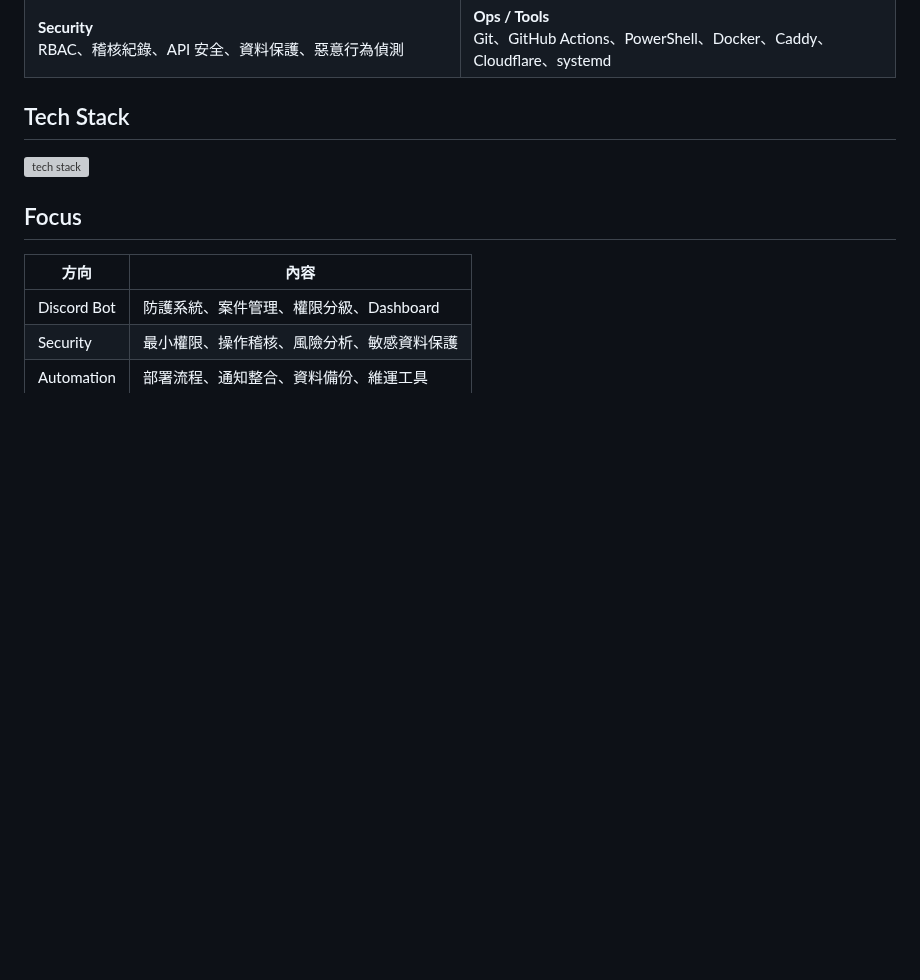
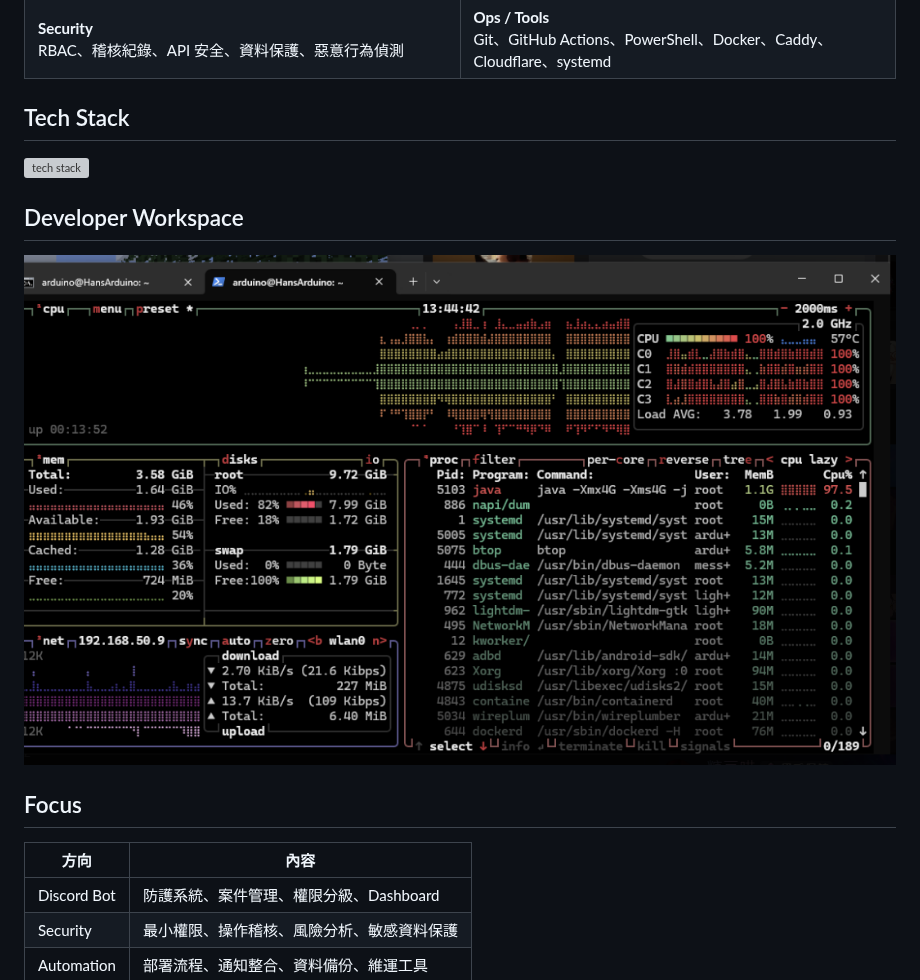
Before and after one commit to jimmy-com-GG/jimmy-com-GG, a Markdown page: README.md, the part around the change. GitHub-like rendering; pictures changed too: assets/developer-workspace.png (added); blank space fills up the shorter version; grey boxes are pictures that could not be loaded.

Commit message:
Add developer workspace section

```diff
--- a/README.md
+++ b/README.md
@@ -43,6 +43,12 @@
   <img src="https://skillicons.dev/icons?i=html,css,js,php,mysql,c,cs,py,redis,git,githubactions,powershell,vscode,github,cloudflare,docker,discord&perline=9" alt="tech stack" />
 </p>
 
+## Developer Workspace
+
+<p>
+  <img src="./assets/developer-workspace.png" alt="developer workspace" />
+</p>
+
 ## Focus
 
 | 方向 | 內容 |
```
